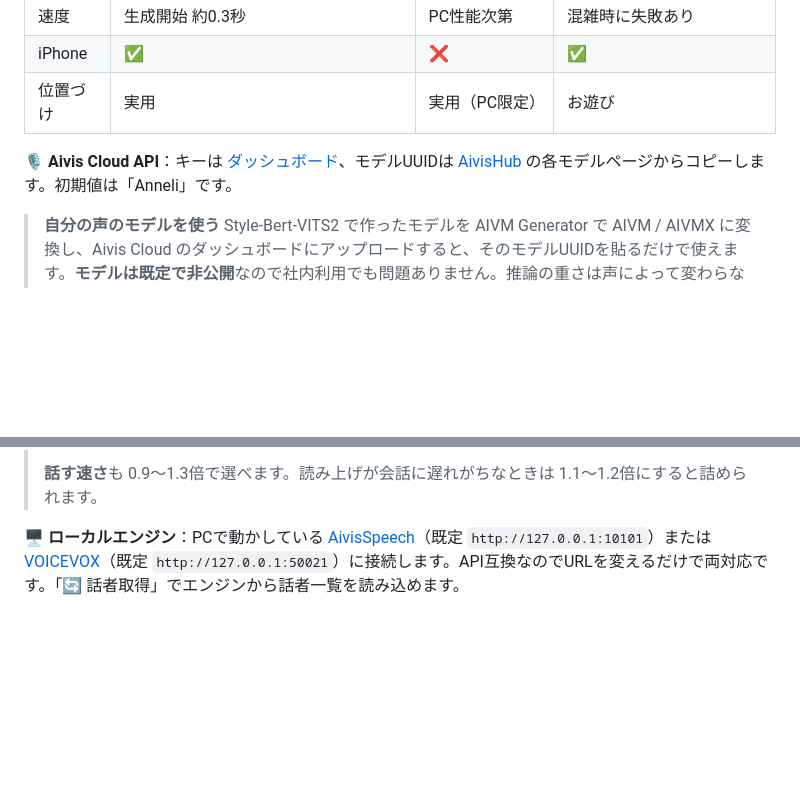
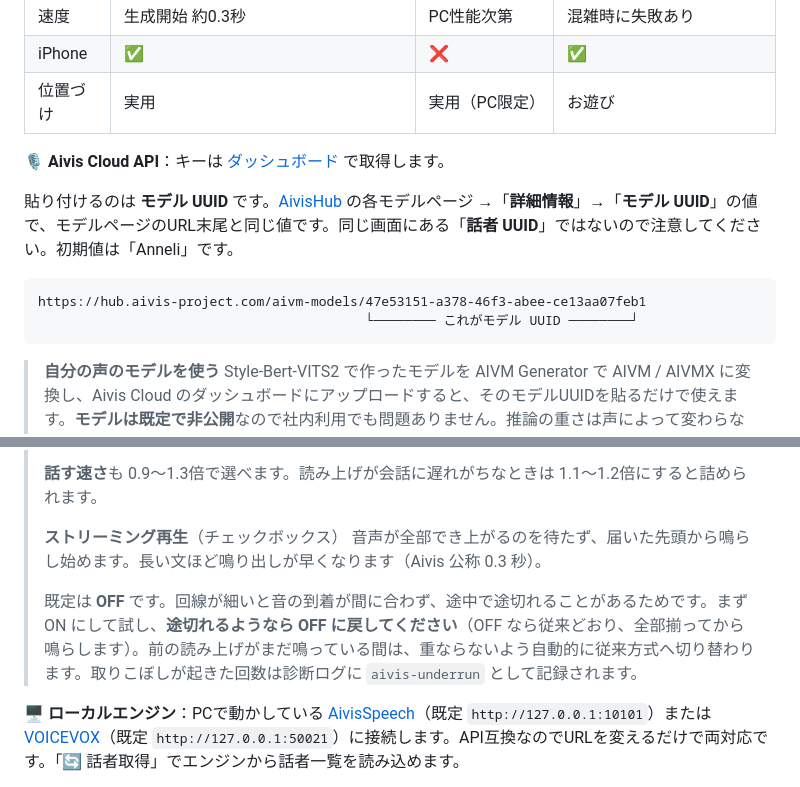
Before and after one commit to hide-1925/duo-interpreter, a Markdown page: README.md, 2 parts joined by grey strips. GitHub-like rendering; blank space fills up the shorter version.

Commit message:
Revise Aivis Cloud API instructions in README
Updated instructions for obtaining model UUID and clarified usage notes.

````diff
--- a/README.md
+++ b/README.md
@@ -150,7 +150,14 @@
 | iPhone | ✅ | ❌ | ✅ |
 | 位置づけ | 実用 | 実用（PC限定） | お遊び |
 
-**🎙 Aivis Cloud API**：キーは [ダッシュボード](https://hub.aivis-project.com/cloud-api/dashboard)、モデルUUIDは [AivisHub](https://hub.aivis-project.com/) の各モデルページからコピーします。初期値は「Anneli」です。
+**🎙 Aivis Cloud API**：キーは [ダッシュボード](https://hub.aivis-project.com/cloud-api/dashboard) で取得します。
+
+貼り付けるのは **モデル UUID** です。[AivisHub](https://hub.aivis-project.com/) の各モデルページ →「**詳細情報**」→「**モデル UUID**」の値で、モデルページのURL末尾と同じ値です。同じ画面にある「**話者 UUID**」ではないので注意してください。初期値は「Anneli」です。
+
+```
+https://hub.aivis-project.com/aivm-models/47e53151-a378-46f3-abee-ce13aa07feb1
+                                          └──────── これがモデル UUID ────────┘
+```
 
 > **自分の声のモデルを使う**
 > Style-Bert-VITS2 で作ったモデルを AIVM Generator で AIVM / AIVMX に変換し、Aivis Cloud のダッシュボードにアップロードすると、そのモデルUUIDを貼るだけで使えます。**モデルは既定で非公開**なので社内利用でも問題ありません。推論の重さは声によって変わらないため、自分の声にしても速度は落ちません（公称：最速0.3秒でストリーミング開始）。
@@ -163,6 +170,11 @@
 > 通訳での一番実用的な使い方は、**A席とB席で違うスタイルにすること**です。1つのモデルのまま、どちらの発言かを声の調子で聞き分けられます。落ち着いた系（ノーマル／Calm）が聞きやすく、Shout や Surprise は業務用途には向きません。
 >
 > **話す速さ**も 0.9〜1.3倍で選べます。読み上げが会話に遅れがちなときは 1.1〜1.2倍にすると詰められます。
+>
+> **ストリーミング再生**（チェックボックス）
+> 音声が全部でき上がるのを待たず、届いた先頭から鳴らし始めます。長い文ほど鳴り出しが早くなります（Aivis 公称 0.3 秒）。
+>
+> 既定は **OFF** です。回線が細いと音の到着が間に合わず、途中で途切れることがあるためです。まず ON にして試し、**途切れるようなら OFF に戻してください**（OFF なら従来どおり、全部揃ってから鳴らします）。前の読み上げがまだ鳴っている間は、重ならないよう自動的に従来方式へ切り替わります。取りこぼしが起きた回数は診断ログに `aivis-underrun` として記録されます。
 
 **🖥 ローカルエンジン**：PCで動かしている [AivisSpeech](https://aivis-project.com/)（既定 `http://127.0.0.1:10101`）または [VOICEVOX](https://voicevox.hiroshiba.jp/)（既定 `http://127.0.0.1:50021`）に接続します。API互換なのでURLを変えるだけで両対応です。「🔄 話者取得」でエンジンから話者一覧を読み込めます。
 
````
